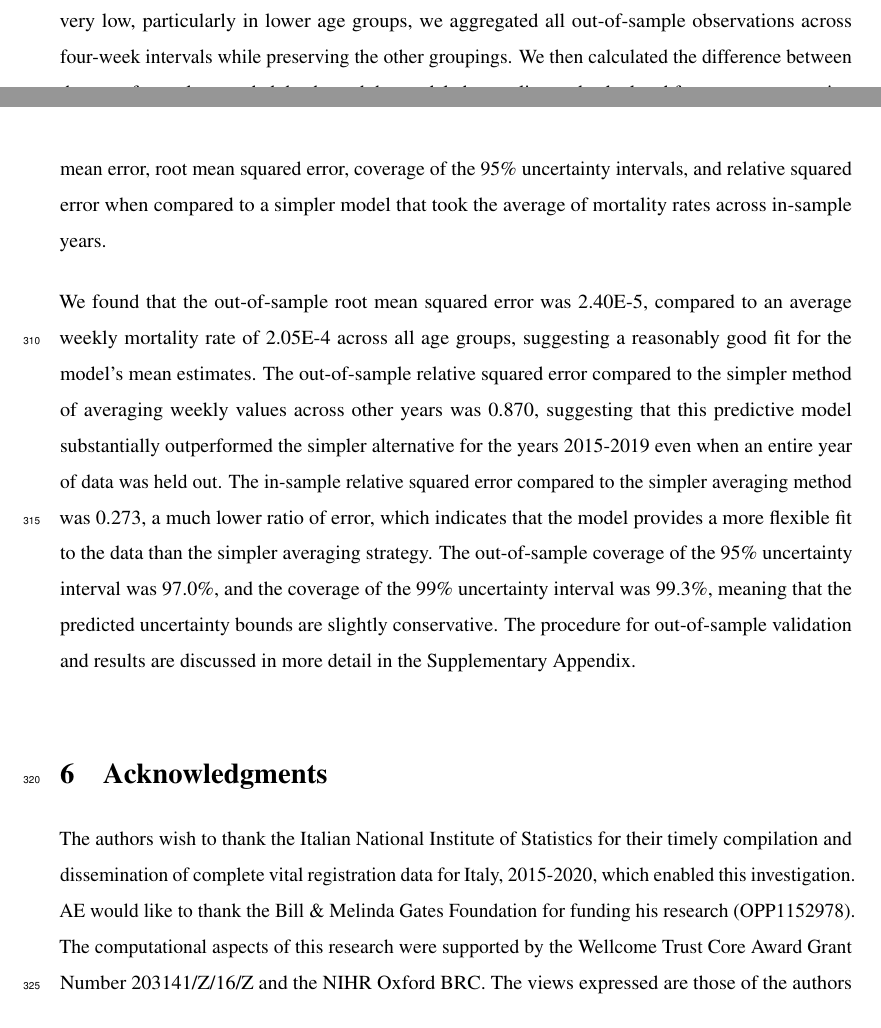
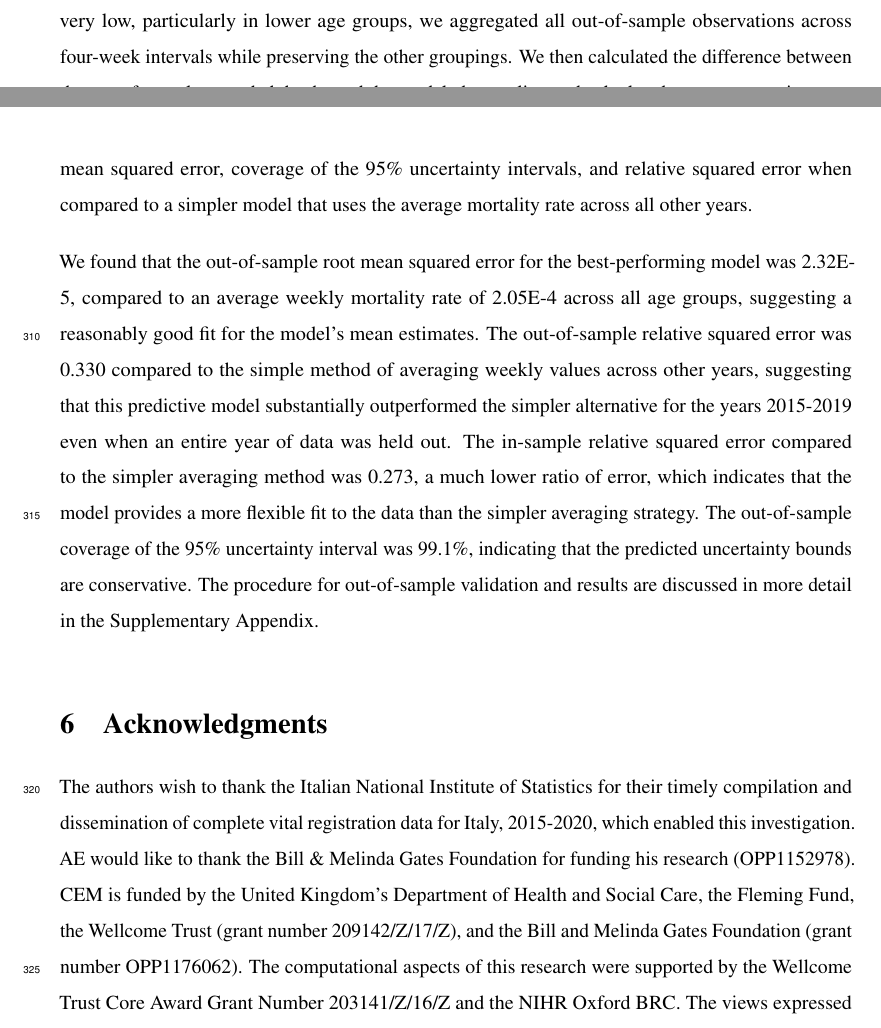
Before and after one commit to njhenry/thesis, a LaTeX document (knitted_tex/italy.tex): two parts of pages 10 and 11 of 22, joined at a grey line, cut so that both start at the same text. Compiled offline with pdfLaTeX.

Commit message:
Newly-formatted PDF version of Italy EMR chapter.

```diff
--- a/knitted_tex/italy.tex
+++ b/knitted_tex/italy.tex
@@ -38,7 +38,7 @@
 \IfFileExists{bookmark.sty}{\usepackage{bookmark}}{\usepackage{hyperref}}
 \hypersetup{
   pdftitle={Variation in COVID-19 excess mortality by age, sex, and province within Italy},
-  pdfauthor={Nathaniel Henry1; Ahmed Elagali2; Michele Nguyen3; Michael Chipeta1; Catrin Moore1,},
+  pdfauthor={Nathaniel Henry1,; Ahmed Elagali2; Michele Nguyen3; Michael Chipeta1; Catrin Moore1},
   hidelinks,
   pdfcreator={LaTeX via pandoc}}
 \urlstyle{same} % disable monospaced font for URLs
@@ -100,8 +100,8 @@
 \newcommand{\CSLIndent}[1]{\hspace{\cslhangindent}#1}
 
 \title{Variation in COVID-19 excess mortality by age, sex, and province within Italy}
-\author{Nathaniel Henry\textsuperscript{1} \and Ahmed Elagali\textsuperscript{2} \and Michele Nguyen\textsuperscript{3} \and Michael Chipeta\textsuperscript{1} \and Catrin Moore\textsuperscript{1,*}}
-\date{2021-06-17}
+\author{Nathaniel Henry\textsuperscript{1,*} \and Ahmed Elagali\textsuperscript{2} \and Michele Nguyen\textsuperscript{3} \and Michael Chipeta\textsuperscript{1} \and Catrin Moore\textsuperscript{1}}
+\date{2021-07-13}
 
 \begin{document}
 \maketitle
@@ -227,14 +227,14 @@ In the results section below, draws for predicted mortality, SMRs, and excess de
 
 We used five-fold cross validation to compare predictive performance across multiple model specifications and to compare predictive performance with simpler models for calculating excess mortality. Each fold was created by fitting the model without data from the weeks in March through December for each of the years 2015 through 2019, then comparing predicted values for the held out weeks with the observed values. This holdout strategy mirrors the process we hope to capture in the months of March through August 2020 in the counterfactual where COVID-19 did not change the pattern of mortality across Italy.
 
-Because the expected number of deaths in a given province-age-sex-year-week groupings can be very low, particularly in lower age groups, we aggregated all out-of-sample observations across four-week intervals while preserving the other groupings. We then calculated the difference between the out-of-sample recorded deaths and the modeled mortality, and calculated four summary metrics: mean error, root mean squared error, coverage of the 95\% uncertainty intervals, and relative squared error when compared to a simpler model that took the average of mortality rates across in-sample years.
+Because the expected number of deaths in a given province-age-sex-year-week groupings can be very low, particularly in lower age groups, we aggregated all out-of-sample observations across four-week intervals while preserving the other groupings. We then calculated the difference between the out-of-sample recorded deaths and the modeled mortality, and calculated summary metrics: root mean squared error, coverage of the 95\% uncertainty intervals, and relative squared error when compared to a simpler model that uses the average mortality rate across all other years.
 
-We found that the out-of-sample root mean squared error was 2.40E-5, compared to an average weekly mortality rate of 2.05E-4 across all age groups, suggesting a reasonably good fit for the model's mean estimates. The out-of-sample relative squared error compared to the simpler method of averaging weekly values across other years was 0.870, suggesting that this predictive model substantially outperformed the simpler alternative for the years 2015-2019 even when an entire year of data was held out. The in-sample relative squared error compared to the simpler averaging method was 0.273, a much lower ratio of error, which indicates that the model provides a more flexible fit to the data than the simpler averaging strategy. The out-of-sample coverage of the 95\% uncertainty interval was 97.0\%, and the coverage of the 99\% uncertainty interval was 99.3\%, meaning that the predicted uncertainty bounds are slightly conservative. The procedure for out-of-sample validation and results are discussed in more detail in the Supplementary Appendix.
+We found that the out-of-sample root mean squared error for the best-performing model was 2.32E-5, compared to an average weekly mortality rate of 2.05E-4 across all age groups, suggesting a reasonably good fit for the model's mean estimates. The out-of-sample relative squared error was 0.330 compared to the simple method of averaging weekly values across other years, suggesting that this predictive model substantially outperformed the simpler alternative for the years 2015-2019 even when an entire year of data was held out. The in-sample relative squared error compared to the simpler averaging method was 0.273, a much lower ratio of error, which indicates that the model provides a more flexible fit to the data than the simpler averaging strategy. The out-of-sample coverage of the 95\% uncertainty interval was 99.1\%, indicating that the predicted uncertainty bounds are conservative. The procedure for out-of-sample validation and results are discussed in more detail in the Supplementary Appendix.
 
 \hypertarget{acknowledgments}{%
 \section{Acknowledgments}\label{acknowledgments}}
 
-The authors wish to thank the Italian National Institute of Statistics for their timely compilation and dissemination of complete vital registration data for Italy, 2015-2020, which enabled this investigation. AE would like to thank the Bill \& Melinda Gates Foundation for funding his research (OPP1152978). The computational aspects of this research were supported by the Wellcome Trust Core Award Grant Number 203141/Z/16/Z and the NIHR Oxford BRC. The views expressed are those of the authors and not necessarily those of the NHS, the NIHR or the Department of Health.
+The authors wish to thank the Italian National Institute of Statistics for their timely compilation and dissemination of complete vital registration data for Italy, 2015-2020, which enabled this investigation. AE would like to thank the Bill \& Melinda Gates Foundation for funding his research (OPP1152978). CEM is funded by the United Kingdom's Department of Health and Social Care, the Fleming Fund, the Wellcome Trust (grant number 209142/Z/17/Z), and the Bill and Melinda Gates Foundation (grant number OPP1176062). The computational aspects of this research were supported by the Wellcome Trust Core Award Grant Number 203141/Z/16/Z and the NIHR Oxford BRC. The views expressed are those of the authors and not necessarily those of the NHS, the NIHR or the Department of Health.
 
 \hypertarget{references}{%
 \section{References}\label{references}}
```
Also changed, not shown: knitted_tex/italy.tex (2 more changed lines), 1 other file.
